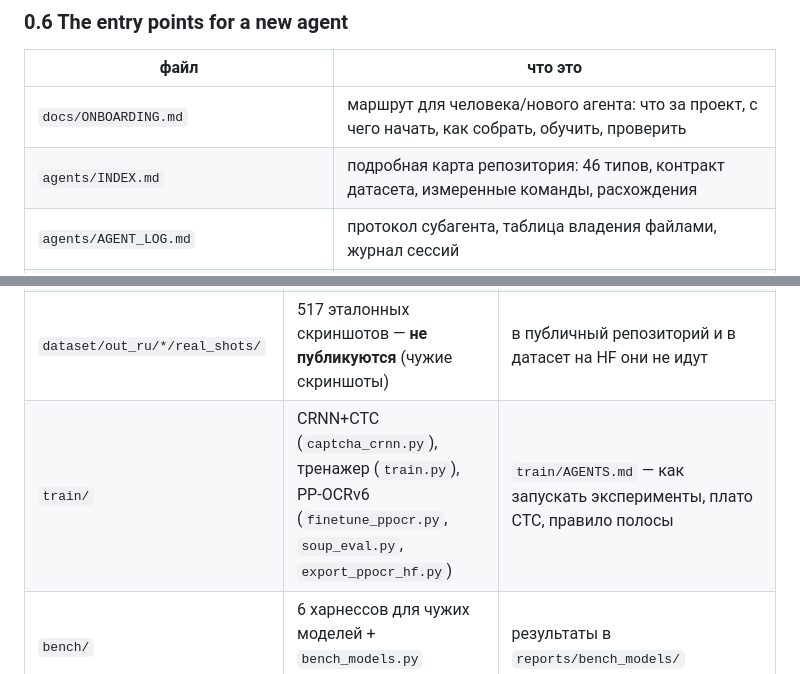
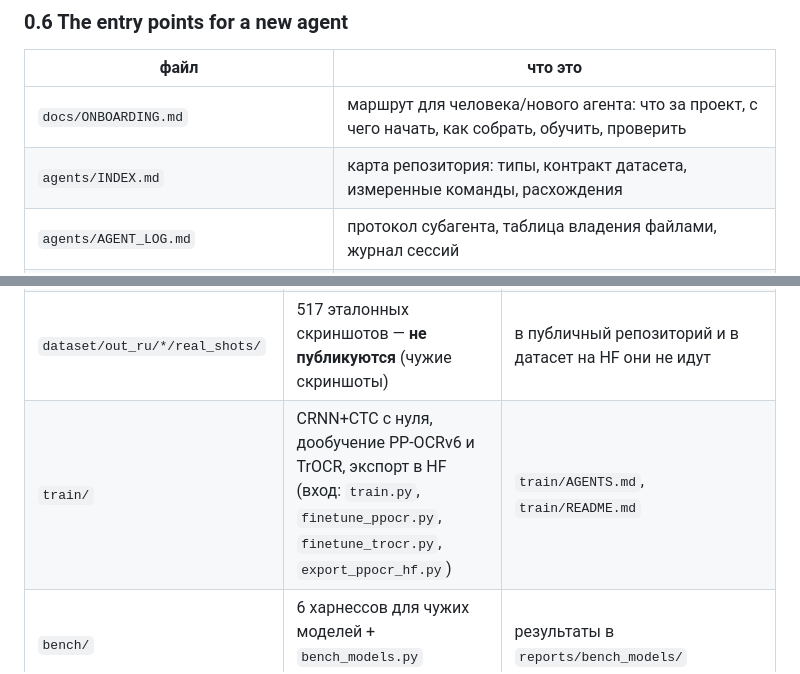
Before and after one commit to Titlehhhh/CaptchaOCR, a Markdown page: AGENTS.md, 2 parts joined by grey strips. Drawn GitHub-style.

```diff
--- a/AGENTS.md
+++ b/AGENTS.md
@@ -91,7 +91,7 @@ this repository's history: `McUi.drawColored` and `TextBand`. Everything else go
 | файл | что это |
 |---|---|
 | `docs/ONBOARDING.md` | маршрут для человека/нового агента: что за проект, с чего начать, как собрать, обучить, проверить |
-| `agents/INDEX.md` | подробная карта репозитория: 46 типов, контракт датасета, измеренные команды, расхождения |
+| `agents/INDEX.md` | карта репозитория: типы, контракт датасета, измеренные команды, расхождения |
 | `agents/AGENT_LOG.md` | протокол субагента, таблица владения файлами, журнал сессий |
 | `agents/DSH_HARNESS.md` | что DeepSeek Harness читает из репозитория — и что **не** читает |
 | `agents/REPO_CONVENTIONS_RESEARCH.md` | почему репозиторий устроен так, как устроен (практики и наши вердикты) |
@@ -139,7 +138,7 @@ publish a model (or an ensemble) on Hugging Face that is actually useful on this
 | `dataset/generator/`, `dataset/generator_ru/` | Java-генераторы 23 плагинов | `dataset/generator/AGENTS.md` — как добавить тип, house rules, правило полосы |
 | `dataset/out/`, `dataset/out_ru/` | **сгенерированный** датасет: 21 тип × 10 000 PNG + `labels.jsonl` | **артефакт машины**: **генераторы не засеяны** — шрифты AWT те же, сами сэмплы случайны, пересборка даст другой набор |
 | `dataset/out_ru/*/real_shots/` | 517 эталонных скриншотов — **не публикуются** (чужие скриншоты) | в публичный репозиторий и в датасет на HF они не идут |
-| `train/` | CRNN+CTC (`captcha_crnn.py`), тренажер (`train.py`), PP-OCRv6 (`finetune_ppocr.py`, `soup_eval.py`, `export_ppocr_hf.py`) | `train/AGENTS.md` — как запускать эксперименты, плато CTC, правило полосы |
+| `train/` | CRNN+CTC с нуля, дообучение PP-OCRv6 и TrOCR, экспорт в HF (вход: `train.py`, `finetune_ppocr.py`, `finetune_trocr.py`, `export_ppocr_hf.py`) | `train/AGENTS.md`, `train/README.md` |
 | `bench/` | 6 харнессов для чужих моделей + `bench_models.py` (единый протокол) | результаты в `reports/bench_models/` |
 | `tools/` | чекеры меток и полос, анализ группы типов GalleryCaptcha, отчёты | |
 | `reports/` | измеренные результаты (никогда не править JSON результатов) | индекс — `reports/README.md`, отчёт — `reports/HTML/index.html`, старое — `reports/archive/` |
```
Also changed, not shown: other parts of AGENTS.md (+18 -27 lines).
